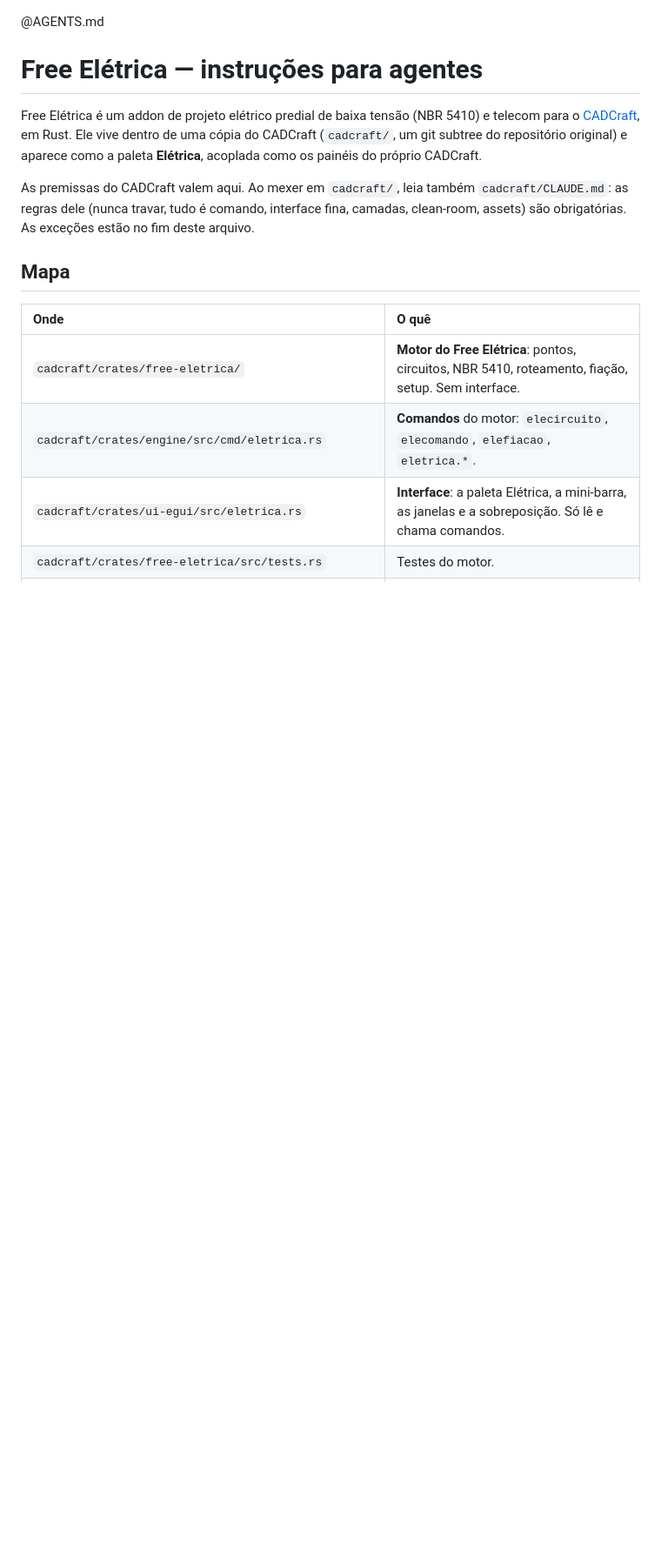
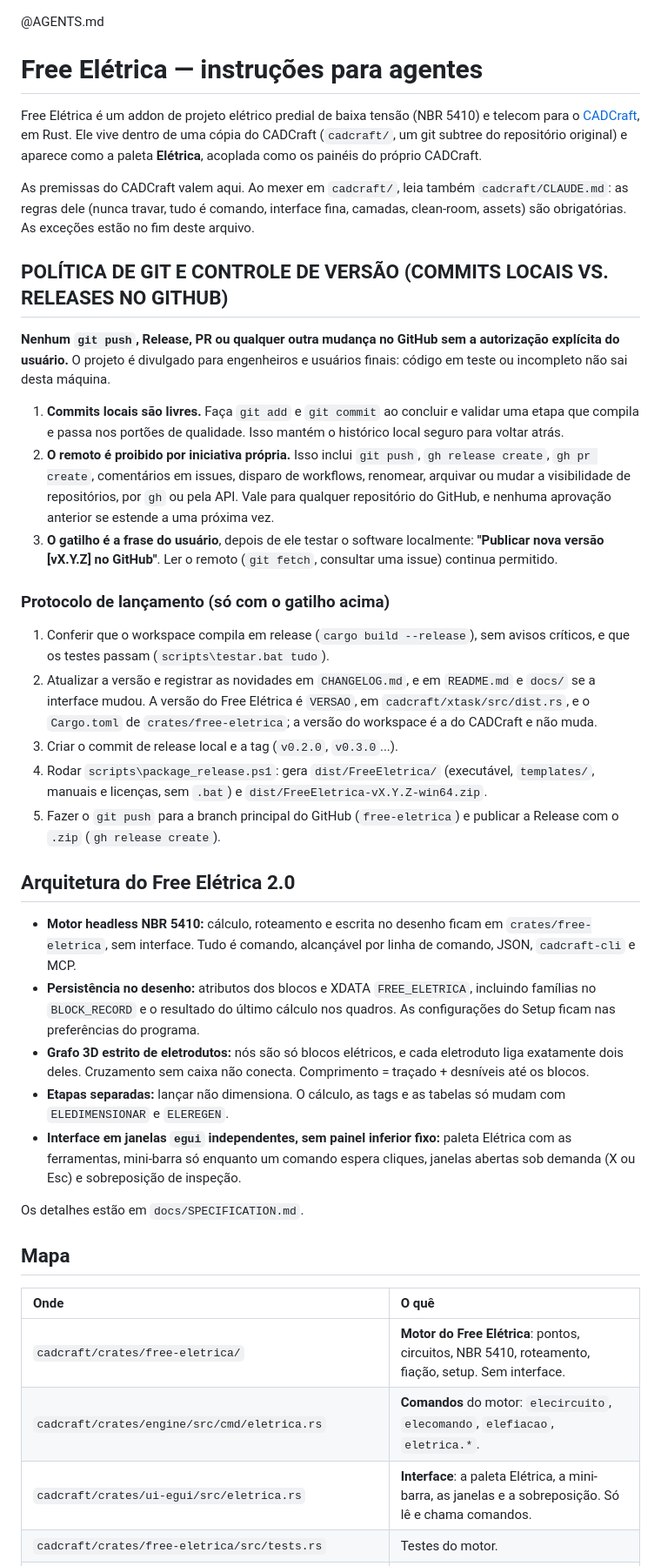
Before and after one commit to Eng-JulioFerreira/FREE-ELETRICA, a Markdown page: CLAUDE.md, the part around one of its changes. Shown at 87% size. Drawn GitHub-style; blank space fills up the shorter version.

```diff
--- a/CLAUDE.md
+++ b/CLAUDE.md
@@ -11,6 +11,45 @@ As premissas do CADCraft valem aqui. Ao mexer em `cadcraft/`, leia também
 `cadcraft/CLAUDE.md`: as regras dele (nunca travar, tudo é comando, interface fina, camadas,
 clean-room, assets) são obrigatórias. As exceções estão no fim deste arquivo.
 
+## POLÍTICA DE GIT E CONTROLE DE VERSÃO (COMMITS LOCAIS VS. RELEASES NO GITHUB)
+
+**Nenhum `git push`, Release, PR ou qualquer outra mudança no GitHub sem a autorização explícita do usuário.** O projeto é
+divulgado para engenheiros e usuários finais: código em teste ou incompleto não sai desta máquina.
+
+1. **Commits locais são livres.** Faça `git add` e `git commit` ao concluir e validar uma etapa que compila e passa nos
+   portões de qualidade. Isso mantém o histórico local seguro para voltar atrás.
+2. **O remoto é proibido por iniciativa própria.** Isso inclui `git push`, `gh release create`, `gh pr create`, comentários
+   em issues, disparo de workflows, renomear, arquivar ou mudar a visibilidade de repositórios, por `gh` ou pela API. Vale
+   para qualquer repositório do GitHub, e nenhuma aprovação anterior se estende a uma próxima vez.
+3. **O gatilho é a frase do usuário**, depois de ele testar o software localmente: **"Publicar nova versão [vX.Y.Z] no GitHub"**.
+   Ler o remoto (`git fetch`, consultar uma issue) continua permitido.
+
+### Protocolo de lançamento (só com o gatilho acima)
+
+1. Conferir que o workspace compila em release (`cargo build --release`), sem avisos críticos, e que os testes passam
+   (`scripts\testar.bat tudo`).
+2. Atualizar a versão e registrar as novidades em `CHANGELOG.md`, e em `README.md` e `docs/` se a interface mudou. A versão do
+   Free Elétrica é `VERSAO`, em `cadcraft/xtask/src/dist.rs`, e o `Cargo.toml` de `crates/free-eletrica`; a versão do workspace
+   é a do CADCraft e não muda.
+3. Criar o commit de release local e a tag (`v0.2.0`, `v0.3.0`...).
+4. Rodar `scripts\package_release.ps1`: gera `dist/FreeEletrica/` (executável, `templates/`, manuais e licenças, sem `.bat`) e
+   `dist/FreeEletrica-vX.Y.Z-win64.zip`.
+5. Fazer o `git push` para a branch principal do GitHub (`free-eletrica`) e publicar a Release com o `.zip` (`gh release create`).
+
+## Arquitetura do Free Elétrica 2.0
+
+- **Motor headless NBR 5410:** cálculo, roteamento e escrita no desenho ficam em `crates/free-eletrica`, sem interface. Tudo é
+  comando, alcançável por linha de comando, JSON, `cadcraft-cli` e MCP.
+- **Persistência no desenho:** atributos dos blocos e XDATA `FREE_ELETRICA`, incluindo famílias no `BLOCK_RECORD` e o
+  resultado do último cálculo nos quadros. As configurações do Setup ficam nas preferências do programa.
+- **Grafo 3D estrito de eletrodutos:** nós são só blocos elétricos, e cada eletroduto liga exatamente dois deles.
+  Cruzamento sem caixa não conecta. Comprimento = traçado + desníveis até os blocos.
+- **Etapas separadas:** lançar não dimensiona. O cálculo, as tags e as tabelas só mudam com `ELEDIMENSIONAR` e `ELEREGEN`.
+- **Interface em janelas `egui` independentes, sem painel inferior fixo:** paleta Elétrica com as ferramentas, mini-barra só
+  enquanto um comando espera cliques, janelas abertas sob demanda (X ou Esc) e sobreposição de inspeção.
+
+Os detalhes estão em `docs/SPECIFICATION.md`.
+
 ## Mapa
 
 | Onde | O quê |
```
Also changed, not shown: other parts of CLAUDE.md (+18 -9 lines).
